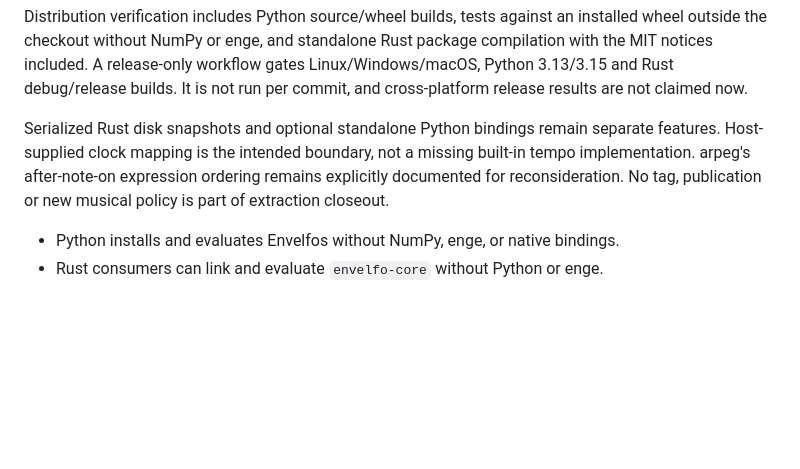
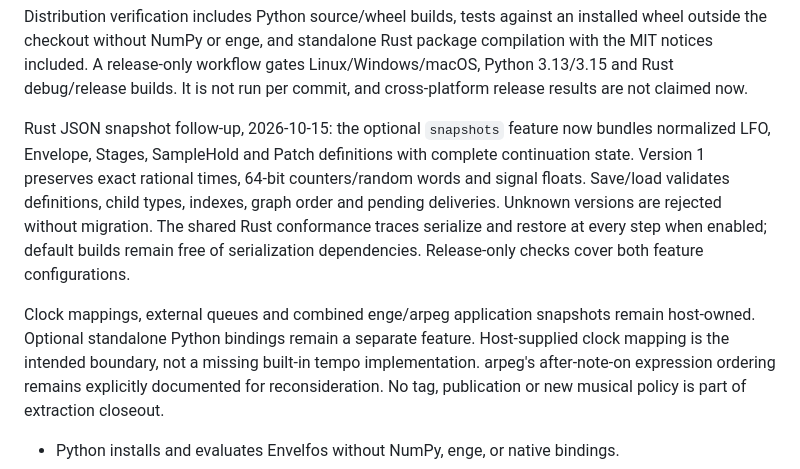
Before and after one commit to rec/enge, a Markdown page: plan/envelfo.md, the part around the change. Drawn GitHub-style; blank space fills up the shorter version.

Commit message:
Document Rust JSON snapshots in enveLFO extraction plans

```diff
--- a/plan/envelfo.md
+++ b/plan/envelfo.md
@@ -457,8 +457,18 @@ Rust package compilation with the MIT notices included. A release-only workflow
 gates Linux/Windows/macOS, Python 3.13/3.15 and Rust debug/release builds. It is
 not run per commit, and cross-platform release results are not claimed now.
 
-Serialized Rust disk snapshots and optional standalone Python bindings remain
-separate features. Host-supplied clock mapping is the intended boundary, not
+Rust JSON snapshot follow-up, 2026-10-15: the optional `snapshots` feature now
+bundles normalized LFO, Envelope, Stages, SampleHold and Patch definitions with
+complete continuation state. Version 1 preserves exact rational times, 64-bit
+counters/random words and signal floats. Save/load validates definitions, child
+types, indexes, graph order and pending deliveries. Unknown versions are rejected
+without migration. The shared Rust conformance traces serialize and restore at
+every step when enabled; default builds remain free of serialization dependencies.
+Release-only checks cover both feature configurations.
+
+Clock mappings, external queues and combined enge/arpeg application snapshots
+remain host-owned. Optional standalone Python bindings remain a separate
+feature. Host-supplied clock mapping is the intended boundary, not
 a missing built-in tempo implementation. arpeg's after-note-on expression
 ordering remains explicitly documented for reconsideration. No tag, publication
 or new musical policy is part of extraction closeout.
```
Also changed, not shown: doc/envelfo-contract.md (+15 -7 lines).
